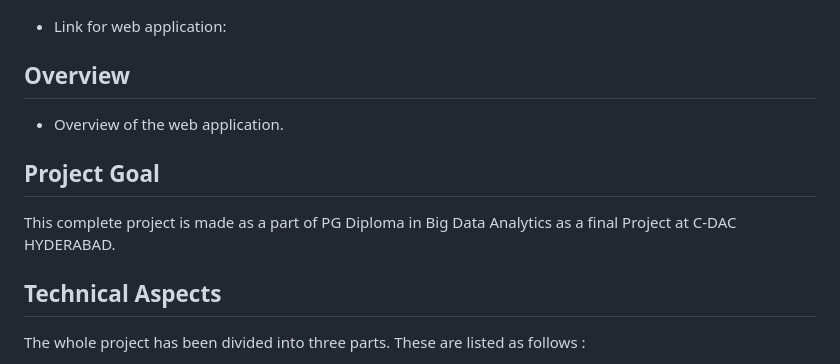
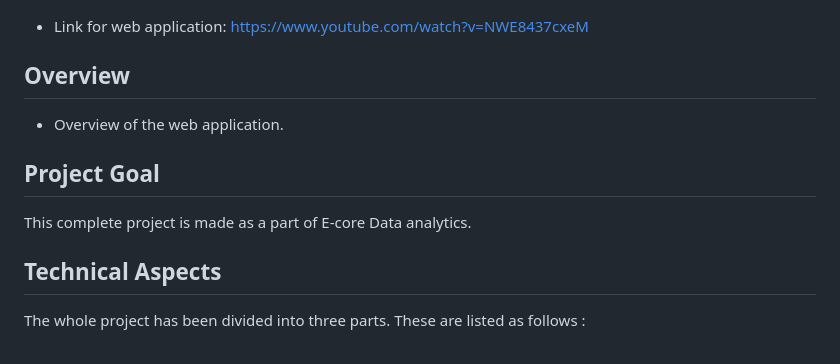
Before and after one commit to DeepankarBigData/Insurance-Charges-Prediction, a Markdown page: README.md, the part around the change. Drawn GitHub-style.

```diff
--- a/README.md
+++ b/README.md
@@ -19,14 +19,14 @@ https://insurance-charges-prediction321.onrender.com/
 ![Alt Text](templates/insurance.jpeg)
 ![Alt Text](templates/medical.jpeg)
 ![Alt Text](templates/doc.gif)
-- Link for web application:
+- Link for web application: https://www.youtube.com/watch?v=NWE8437cxeM
 
 ## Overview <a name="overview"></a>
 - Overview of the web application.
 
 
 ## Project Goal <a name="project-goal"></a>
-This complete project is made as a part of PG Diploma in Big Data Analytics as a final Project at C-DAC HYDERABAD.
+This complete project is made as a part of E-core Data analytics.
 
 ## Technical Aspects <a name="technical-aspects"></a>
 The whole project has been divided into three parts. These are listed as follows :
```
